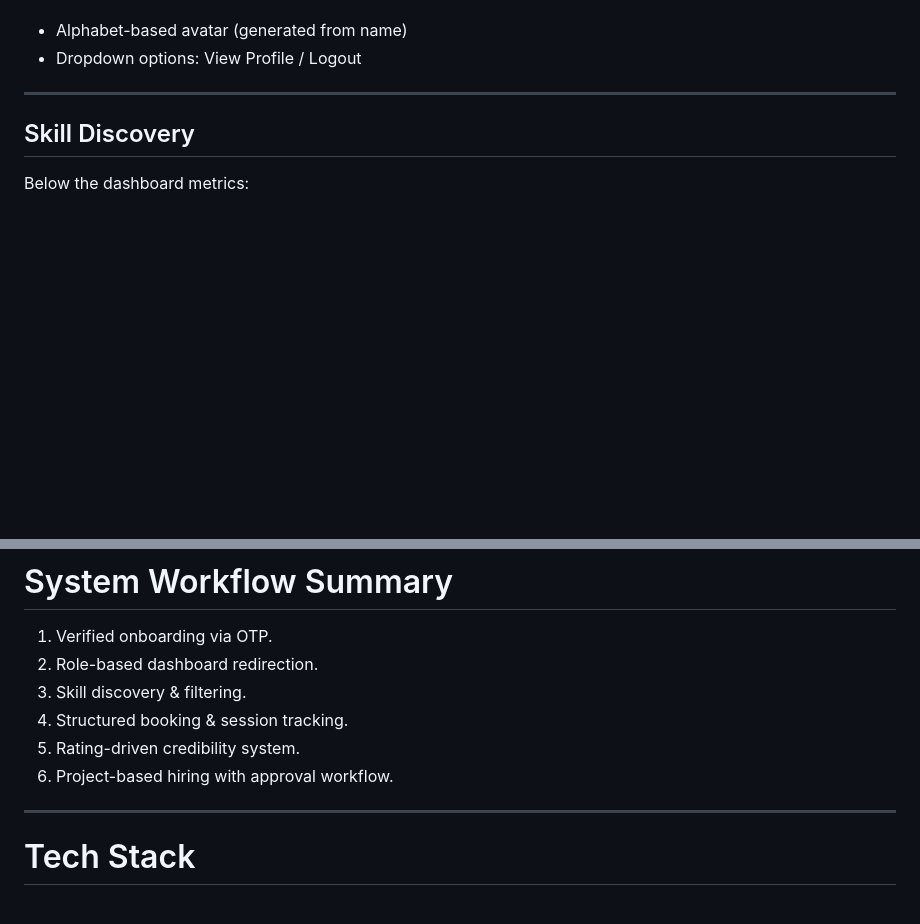
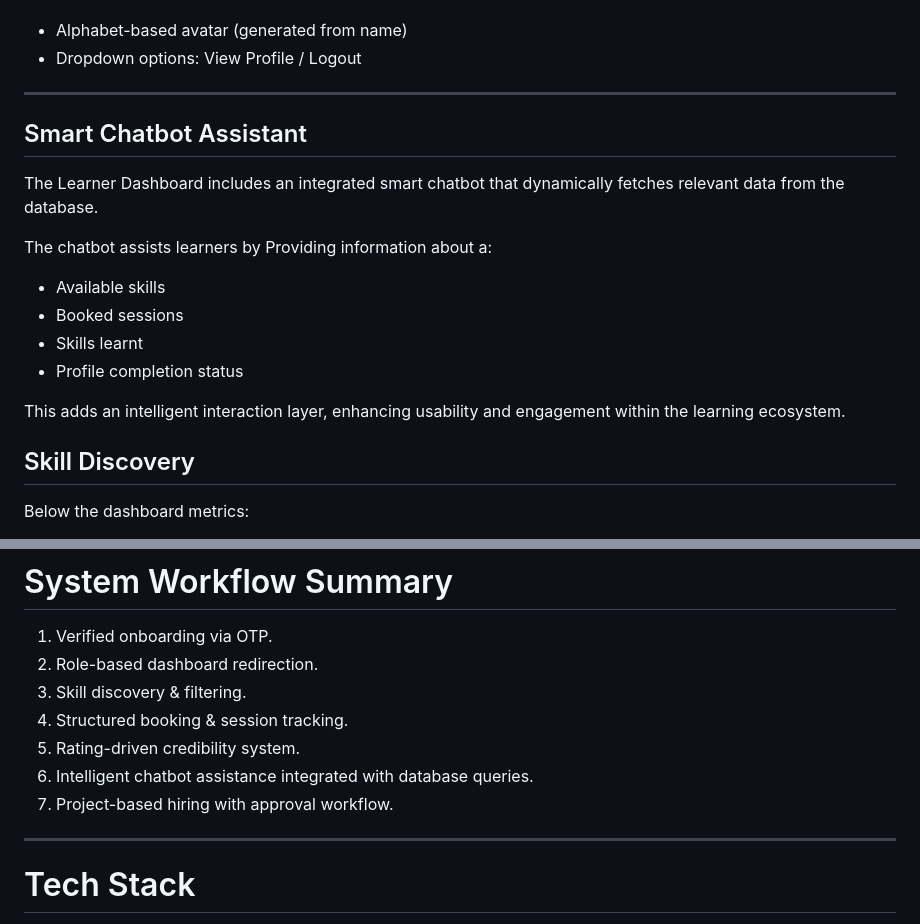
Before and after one commit to bhattyashwi14/SkillLink, a Markdown page: README.md, 2 parts joined by grey strips. Drawn GitHub-style; blank space fills up the shorter version.

```diff
--- a/README.md
+++ b/README.md
@@ -52,6 +52,18 @@ Top-right corner:
 - Dropdown options: View Profile / Logout
 
 ---
+
+## Smart Chatbot Assistant
+
+The Learner Dashboard includes an integrated smart chatbot that dynamically fetches relevant data from the database.
+
+The chatbot assists learners by Providing information about a:
+- Available skills
+- Booked sessions
+- Skills learnt
+- Profile completion status
+
+This adds an intelligent interaction layer, enhancing usability and engagement within the learning ecosystem.
 
 ## Skill Discovery
 
@@ -243,7 +255,8 @@ This ensures authenticity and quality control within the ecosystem.
 3. Skill discovery & filtering.
 4. Structured booking & session tracking.
 5. Rating-driven credibility system.
-6. Project-based hiring with approval workflow.
+6. Intelligent chatbot assistance integrated with database queries.
+7. Project-based hiring with approval workflow.
 
 ---
 
```
